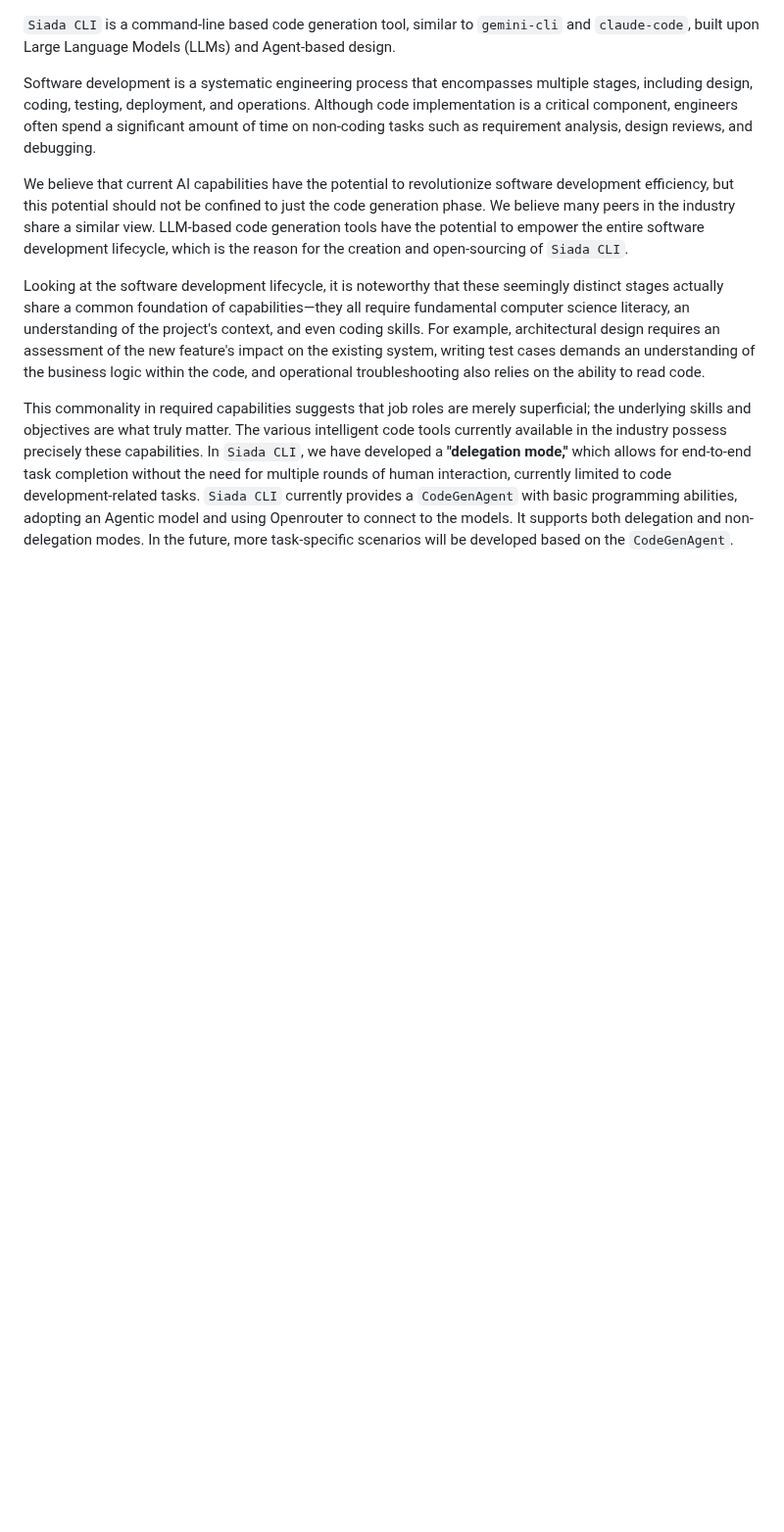
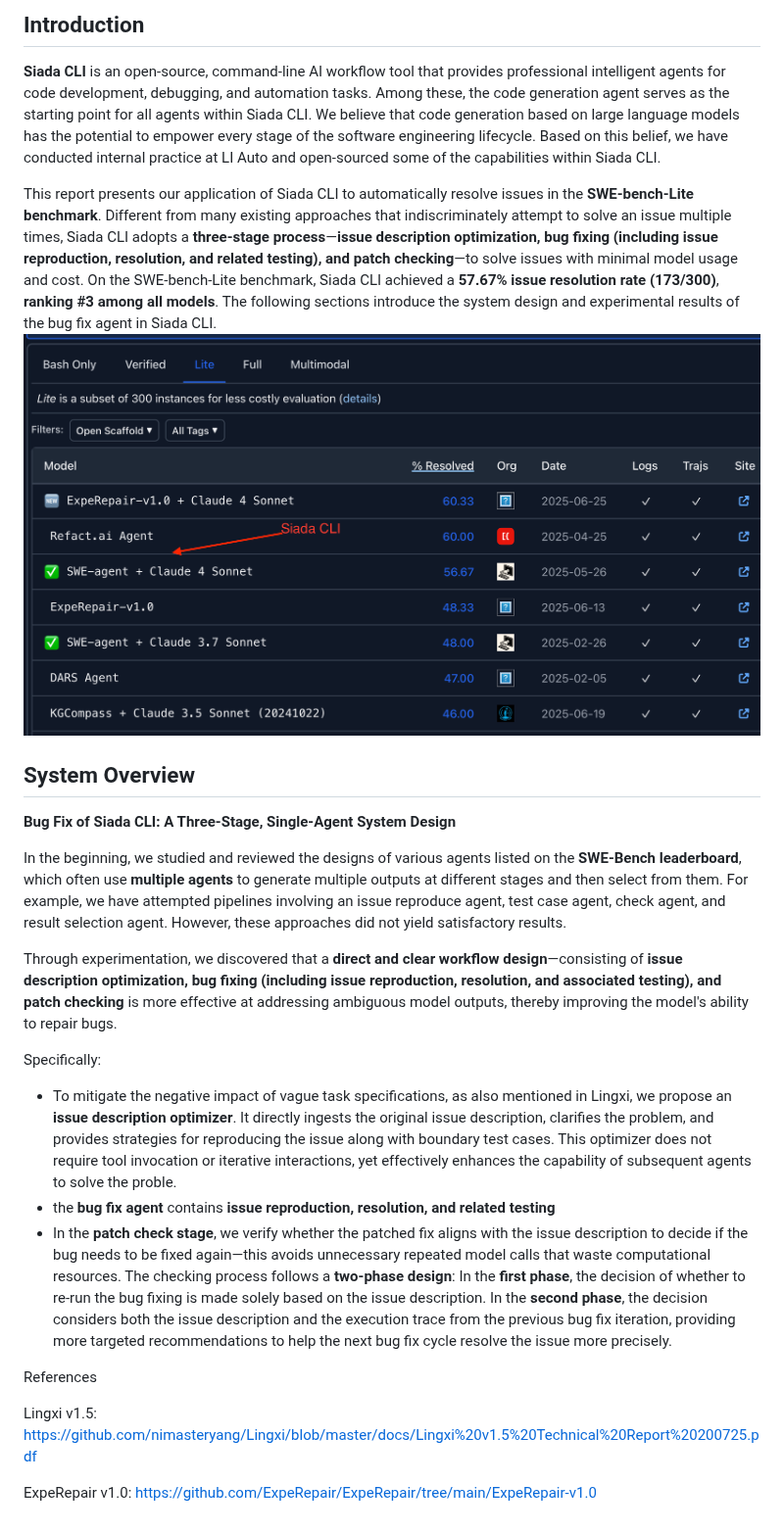
Before and after one commit to liauto-siada/siada-cli, a Markdown page: docs/siada_bug_fix_report/report.md, the part around the change. Shown at 98% size. Rendered like a GitHub page; pictures changed too: docs/siada_bug_fix_report/leadboard.png (added); blank space fills up the shorter version.

```diff
--- a/docs/siada_bug_fix_report/report.md
+++ b/docs/siada_bug_fix_report/report.md
@@ -1,10 +1,29 @@
+## Introduction
 
-`Siada CLI` is a command-line based code generation tool, similar to `gemini-cli` and `claude-code`, built upon Large Language Models (LLMs) and Agent-based design.
+**Siada CLI** is an open-source, command-line AI workflow tool that provides professional intelligent agents for code development, debugging, and automation tasks. Among these, the code generation agent serves as the starting point for all agents within Siada CLI. We believe that code generation based on large language models has the potential to empower every stage of the software engineering lifecycle. Based on this belief, we have conducted internal practice at LI Auto and open-sourced some of the capabilities within Siada CLI.
 
-Software development is a systematic engineering process that encompasses multiple stages, including design, coding, testing, deployment, and operations. Although code implementation is a critical component, engineers often spend a significant amount of time on non-coding tasks such as requirement analysis, design reviews, and debugging.
+This report presents our application of Siada CLI to automatically resolve issues in the **SWE-bench-Lite benchmark**. Different from many existing approaches that indiscriminately attempt to solve an issue multiple times, Siada CLI adopts a **three-stage process**—**issue description optimization, bug fixing (including issue reproduction, resolution, and related testing), and patch checking**—to solve issues with minimal model usage and cost.
+On the SWE-bench-Lite benchmark, Siada CLI achieved a **57.67% issue resolution rate (173/300)**, **ranking #3 among all models**. The following sections introduce the system design and experimental results of the bug fix agent in Siada CLI.
+![Siada CLI Leaderboard](leadboard.png)
 
-We believe that current AI capabilities have the potential to revolutionize software development efficiency, but this potential should not be confined to just the code generation phase. We believe many peers in the industry share a similar view.  LLM-based code generation tools have the potential to empower the entire software development lifecycle, which is the reason for the creation and open-sourcing of `Siada CLI`.
+## System Overview
+**Bug Fix of Siada CLI: A Three-Stage, Single-Agent System Design**
 
-Looking at the software development lifecycle, it is noteworthy that these seemingly distinct stages actually share a common foundation of capabilities—they all require fundamental computer science literacy, an understanding of the project's context, and even coding skills. For example, architectural design requires an assessment of the new feature's impact on the existing system, writing test cases demands an understanding of the business logic within the code, and operational troubleshooting also relies on the ability to read code.
+In the beginning, we studied and reviewed the designs of various agents listed on the **SWE-Bench leaderboard**, which often use **multiple agents** to generate multiple outputs at different stages and then select from them. For example, we have attempted pipelines involving an issue reproduce agent, test case agent, check agent, and result selection agent. However, these approaches did not yield satisfactory results.
 
-This commonality in required capabilities suggests that job roles are merely superficial; the underlying skills and objectives are what truly matter. The various intelligent code tools currently available in the industry possess precisely these capabilities. In `Siada CLI`, we have developed a **"delegation mode,"** which allows for end-to-end task completion without the need for multiple rounds of human interaction, currently limited to code development-related tasks. `Siada CLI` currently provides a `CodeGenAgent` with basic programming abilities, adopting an Agentic model and using Openrouter to connect to the models. It supports both delegation and non-delegation modes. In the future, more task-specific scenarios will be developed based on the `CodeGenAgent`.
+Through experimentation, we discovered that a **direct and clear workflow design**—consisting of **issue description optimization, bug fixing (including issue reproduction, resolution, and associated testing), and patch checking** is more effective at addressing ambiguous model outputs, thereby improving the model's ability to repair bugs.
+
+Specifically:
+
+- To mitigate the negative impact of vague task specifications, as also mentioned in Lingxi, we propose an **issue description optimizer**. It directly ingests the original issue description, clarifies the problem, and provides strategies for reproducing the issue along with boundary test cases. This optimizer does not require tool invocation or iterative interactions, yet effectively enhances the capability of subsequent agents to solve the proble.
+- the **bug fix agent** contains **issue reproduction, resolution, and related testing**
+- In the **patch check stage**, we verify whether the patched fix aligns with the issue description to decide if the bug needs to be fixed again—this avoids unnecessary repeated model calls that waste computational resources. The checking process follows a **two-phase design**:
+    In the **first phase**, the decision of whether to re-run the bug fixing is made solely based on the issue description.
+    In the **second phase**, the decision considers both the issue description and the execution trace from the previous bug fix iteration, providing more targeted recommendations to help the next bug fix cycle resolve the issue more precisely.
+
+
+References
+
+Lingxi v1.5: https://github.com/nimasteryang/Lingxi/blob/master/docs/Lingxi%20v1.5%20Technical%20Report%20200725.pdf
+
+ExpeRepair v1.0: https://github.com/ExpeRepair/ExpeRepair/tree/main/ExpeRepair-v1.0
```
